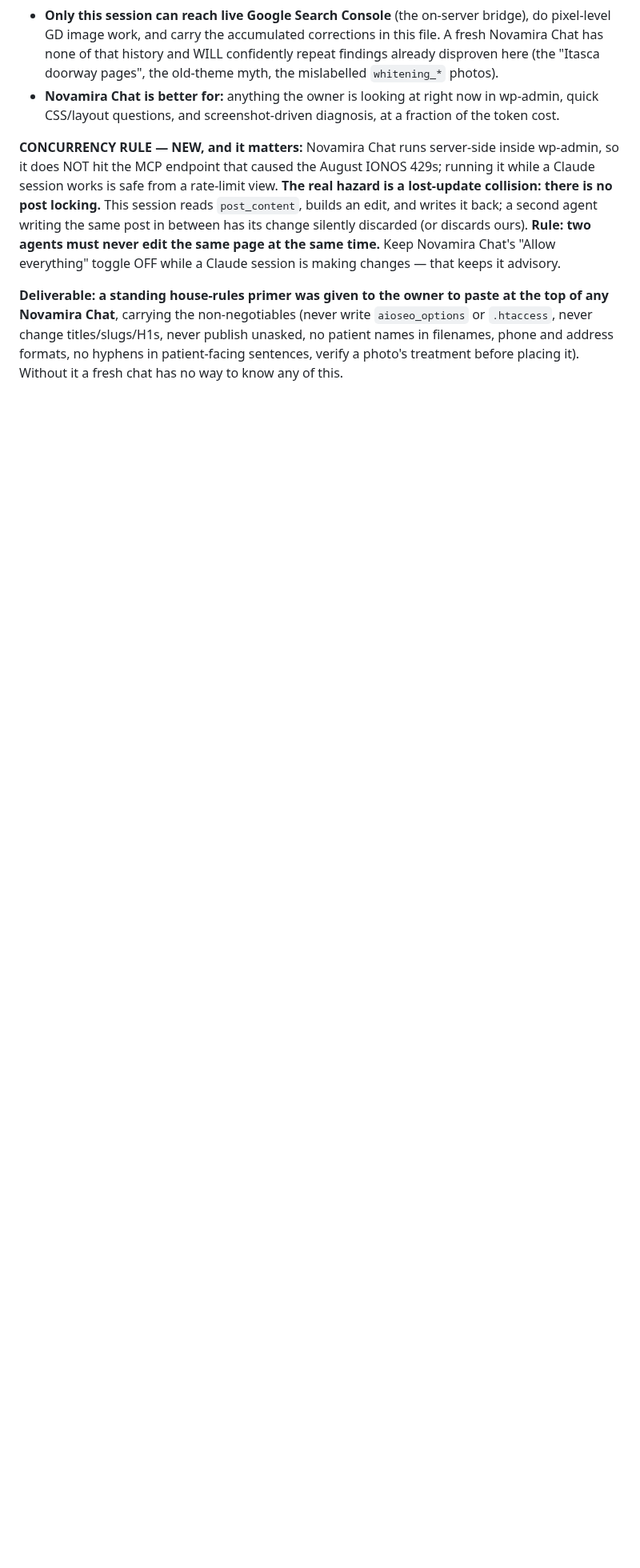
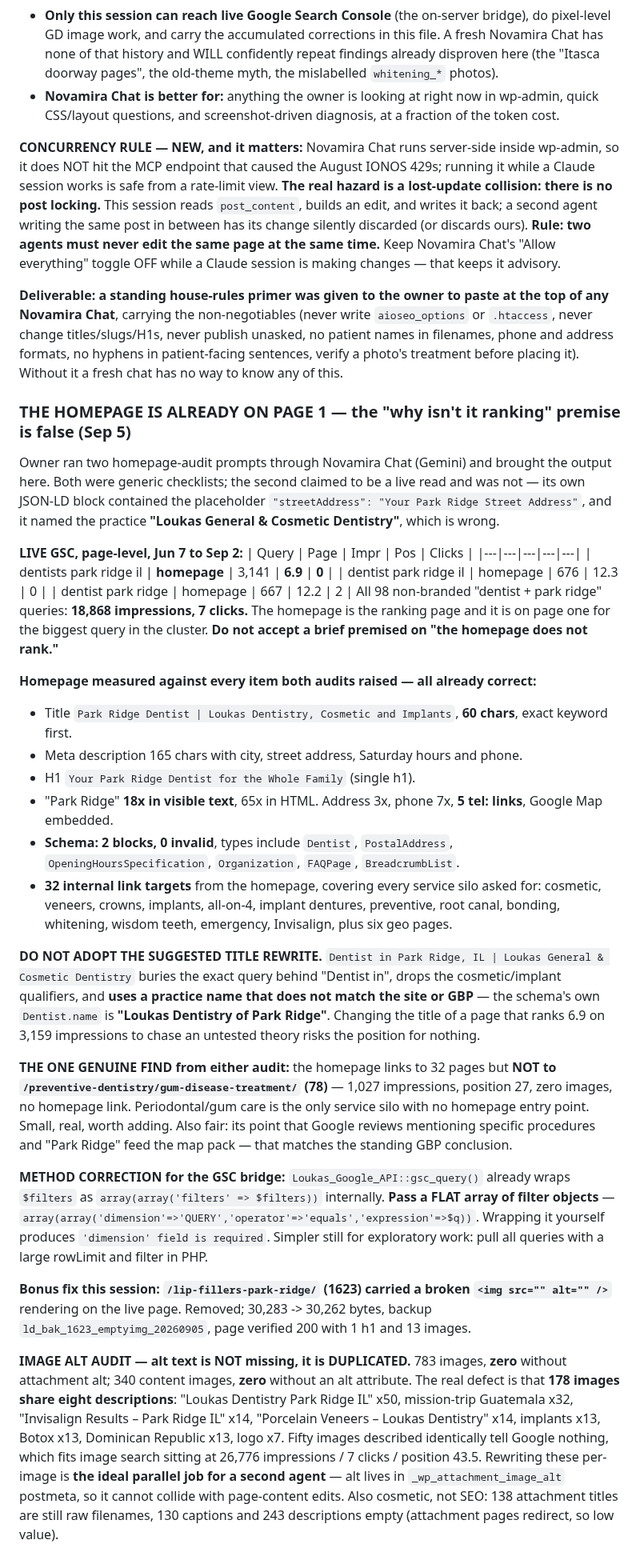
Before and after one commit to thanasiloukas-svg/DRLoukas, a Markdown page: CLAUDE.md, the part around the change. Shown at 80% size. GitHub-like rendering; blank space fills up the shorter version.

Commit message:
Record that the homepage already ranks page 1, and correct the GSC filter shape
- Live GSC: homepage at position 6.9 on 'dentists park ridge il' (3,141
  impressions, 0 clicks); 98 queries / 18,868 impressions / 7 clicks
- Every item from two external homepage audits verified already in place
- Reject the suggested title rewrite: wrong practice name, buries the query
- One real find: no homepage link to gum-disease-treatment
- gsc_query wraps filters itself; pass a flat filter array
- Fixed a broken empty img tag on /lip-fillers-park-ridge/
- Alt text is duplicated (178 images, 8 descriptions), not missing

Co-Authored-By: Claude Opus 5 <noreply@anthropic.com>
Claude-Session: https://claude.ai/code/session_01B2ASpL494CmCuqR2M623Hr

```diff
--- a/CLAUDE.md
+++ b/CLAUDE.md
@@ -904,3 +904,32 @@ Owner asked how to enable embeddings, what Novamira Chat (now wired to Gemini 3.
 **CONCURRENCY RULE — NEW, and it matters:** Novamira Chat runs server-side inside wp-admin, so it does NOT hit the MCP endpoint that caused the August IONOS 429s; running it while a Claude session works is safe from a rate-limit view. **The real hazard is a lost-update collision: there is no post locking.** This session reads `post_content`, builds an edit, and writes it back; a second agent writing the same post in between has its change silently discarded (or discards ours). **Rule: two agents must never edit the same page at the same time.** Keep Novamira Chat's "Allow everything" toggle OFF while a Claude session is making changes — that keeps it advisory.
 
 **Deliverable: a standing house-rules primer was given to the owner to paste at the top of any Novamira Chat**, carrying the non-negotiables (never write `aioseo_options` or `.htaccess`, never change titles/slugs/H1s, never publish unasked, no patient names in filenames, phone and address formats, no hyphens in patient-facing sentences, verify a photo's treatment before placing it). Without it a fresh chat has no way to know any of this.
+
+### THE HOMEPAGE IS ALREADY ON PAGE 1 — the "why isn't it ranking" premise is false (Sep 5)
+Owner ran two homepage-audit prompts through Novamira Chat (Gemini) and brought the output here. Both were generic checklists; the second claimed to be a live read and was not — its own JSON-LD block contained the placeholder `"streetAddress": "Your Park Ridge Street Address"`, and it named the practice **"Loukas General & Cosmetic Dentistry"**, which is wrong.
+
+**LIVE GSC, page-level, Jun 7 to Sep 2:**
+| Query | Page | Impr | Pos | Clicks |
+|---|---|---|---|---|
+| dentists park ridge il | **homepage** | 3,141 | **6.9** | **0** |
+| dentist park ridge il | homepage | 676 | 12.3 | 0 |
+| dentist park ridge | homepage | 667 | 12.2 | 2 |
+All 98 non-branded "dentist + park ridge" queries: **18,868 impressions, 7 clicks.** The homepage is the ranking page and it is on page one for the biggest query in the cluster. **Do not accept a brief premised on "the homepage does not rank."**
+
+**Homepage measured against every item both audits raised — all already correct:**
+- Title `Park Ridge Dentist | Loukas Dentistry, Cosmetic and Implants`, **60 chars**, exact keyword first.
+- Meta description 165 chars with city, street address, Saturday hours and phone.
+- H1 `Your Park Ridge Dentist for the Whole Family` (single h1).
+- "Park Ridge" **18x in visible text**, 65x in HTML. Address 3x, phone 7x, **5 tel: links**, Google Map embedded.
+- **Schema: 2 blocks, 0 invalid**, types include `Dentist`, `PostalAddress`, `OpeningHoursSpecification`, `Organization`, `FAQPage`, `BreadcrumbList`.
+- **32 internal link targets** from the homepage, covering every service silo asked for: cosmetic, veneers, crowns, implants, all-on-4, implant dentures, preventive, root canal, bonding, whitening, wisdom teeth, emergency, Invisalign, plus six geo pages.
+
+**DO NOT ADOPT THE SUGGESTED TITLE REWRITE.** `Dentist in Park Ridge, IL | Loukas General & Cosmetic Dentistry` buries the exact query behind "Dentist in", drops the cosmetic/implant qualifiers, and **uses a practice name that does not match the site or GBP** — the schema's own `Dentist.name` is **"Loukas Dentistry of Park Ridge"**. Changing the title of a page that ranks 6.9 on 3,159 impressions to chase an untested theory risks the position for nothing.
+
+**THE ONE GENUINE FIND from either audit:** the homepage links to 32 pages but **NOT to `/preventive-dentistry/gum-disease-treatment/` (78)** — 1,027 impressions, position 27, zero images, no homepage link. Periodontal/gum care is the only service silo with no homepage entry point. Small, real, worth adding. Also fair: its point that Google reviews mentioning specific procedures and "Park Ridge" feed the map pack — that matches the standing GBP conclusion.
+
+**METHOD CORRECTION for the GSC bridge:** `Loukas_Google_API::gsc_query()` already wraps `$filters` as `array(array('filters' => $filters))` internally. **Pass a FLAT array of filter objects** — `array(array('dimension'=>'QUERY','operator'=>'equals','expression'=>$q))`. Wrapping it yourself produces `'dimension' field is required`. Simpler still for exploratory work: pull all queries with a large rowLimit and filter in PHP.
+
+**Bonus fix this session: `/lip-fillers-park-ridge/` (1623) carried a broken `<img src="" alt="" />`** rendering on the live page. Removed; 30,283 -> 30,262 bytes, backup `ld_bak_1623_emptyimg_20260905`, page verified 200 with 1 h1 and 13 images.
+
+**IMAGE ALT AUDIT — alt text is NOT missing, it is DUPLICATED.** 783 images, **zero** without attachment alt; 340 content images, **zero** without an alt attribute. The real defect is that **178 images share eight descriptions**: "Loukas Dentistry Park Ridge IL" x50, mission-trip Guatemala x32, "Invisalign Results – Park Ridge IL" x14, "Porcelain Veneers – Loukas Dentistry" x14, implants x13, Botox x13, Dominican Republic x13, logo x7. Fifty images described identically tell Google nothing, which fits image search sitting at 26,776 impressions / 7 clicks / position 43.5. Rewriting these per-image is **the ideal parallel job for a second agent** — alt lives in `_wp_attachment_image_alt` postmeta, so it cannot collide with page-content edits. Also cosmetic, not SEO: 138 attachment titles are still raw filenames, 130 captions and 243 descriptions empty (attachment pages redirect, so low value).
```
